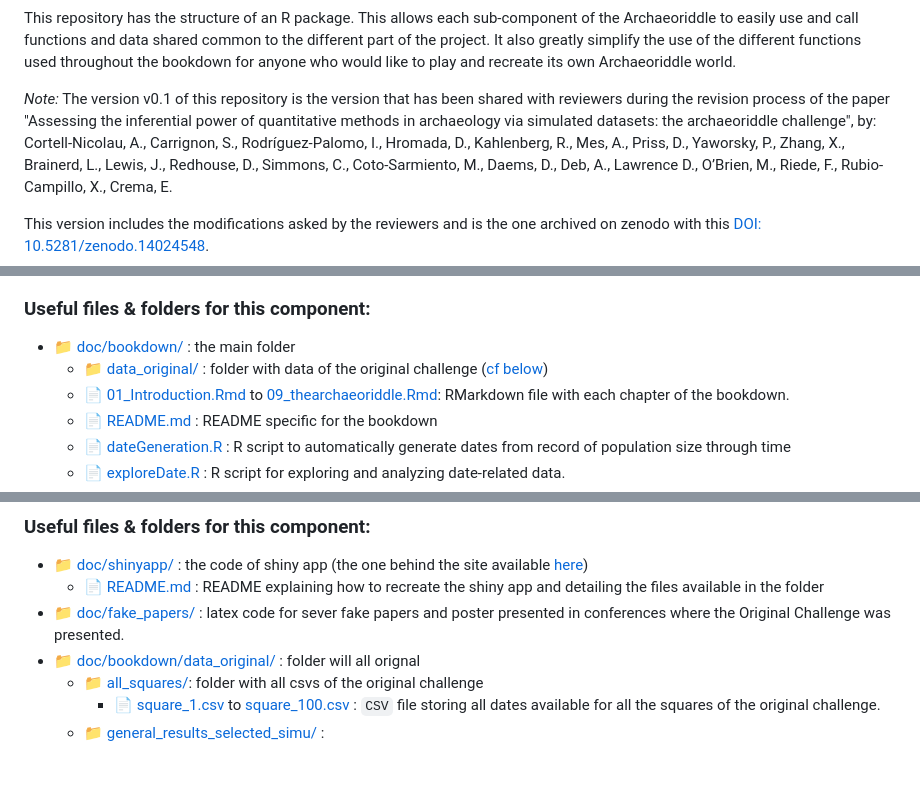
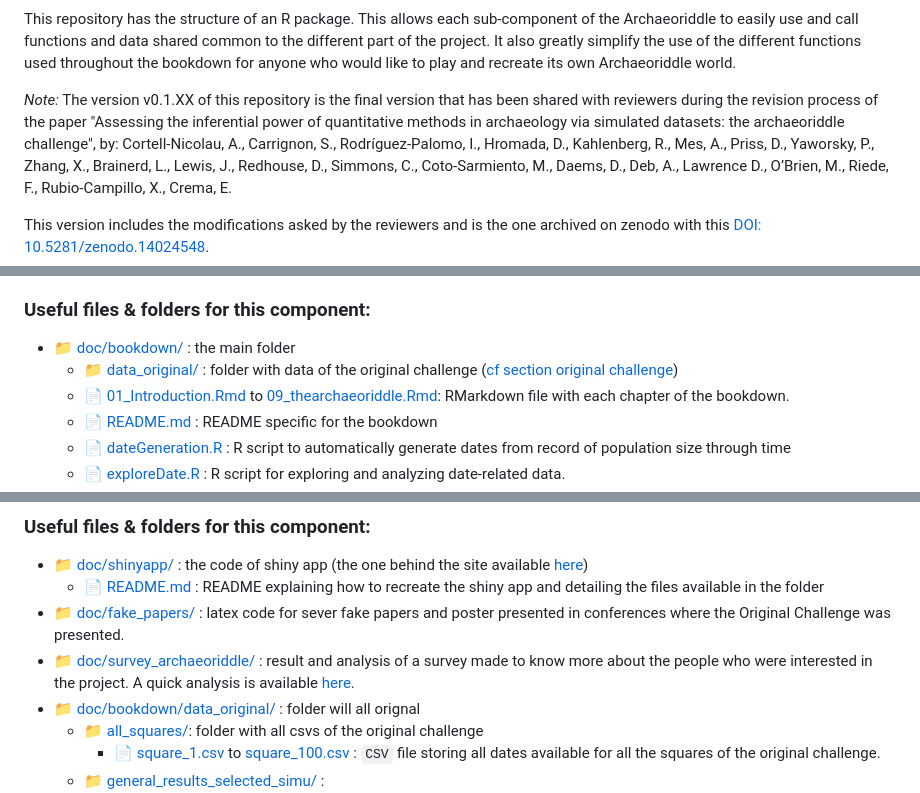
Before and after one commit to acortell3/archaeoriddle, a Markdown page: README.md, 3 parts joined by grey strips. GitHub-like rendering; blank space fills up the shorter version.

Commit message:
add survey data

```diff
--- a/README.md
+++ b/README.md
@@ -18,7 +18,7 @@ This repository compile together all the elements developed throughout this proj
 This repository has the structure of an R package. This allows each sub-component of the Archaeoriddle to easily use and call functions and data shared common to the different part of the project. It also greatly simplify the use of the different functions used throughout the bookdown for anyone who would like to play and recreate its own Archaeoriddle world.
 
 
-*Note:* The version v0.1 of this repository is the version that has been shared with reviewers during the revision process of the paper "Assessing the inferential power of quantitative methods in archaeology via simulated datasets: the archaeoriddle challenge", by:
+*Note:* The version v0.1.XX  of this repository is the final version that has been shared with reviewers during the revision process of the paper "Assessing the inferential power of quantitative methods in archaeology via simulated datasets: the archaeoriddle challenge", by:
 Cortell-Nicolau, A., Carrignon, S., Rodríguez-Palomo, I., Hromada, D., Kahlenberg, R., Mes, A., Priss, D., Yaworsky, P., Zhang, X., Brainerd, L., Lewis, J., Redhouse, D., Simmons, C., Coto-Sarmiento, M., Daems, D., Deb, A., Lawrence D., O’Brien, M., Riede, F., Rubio-Campillo, X., Crema, E.
 
 This version includes the modifications asked by the reviewers and is the one archived on zenodo with this [ DOI: 10.5281/zenodo.14024548](10.5281/zenodo.14024548]).
@@ -36,7 +36,7 @@ If you want to compile the bookdown yourself, we invite you to read [this chapte
 ### Useful files & folders for this component:
 
 - [:file_folder: doc/bookdown/](./doc/bookdown/) : the main folder
-    - [:file_folder: data_original/](./doc/bookdown/data_original/) : folder with data of the original challenge ([cf below](the-original-challenge))
+    - [:file_folder: data_original/](./doc/bookdown/data_original/) : folder with data of the original challenge ([cf section original challenge](#the-original-challenge))
     - [📄 01_Introduction.Rmd](./doc/bookdown/01_Introduction.Rmd) to [09_thearchaeoriddle.Rmd](./doc/bookdown/09_thearchaeoriddle.Rmd): RMarkdown file with each chapter of the bookdown.
     - [📄 README.md](./doc/bookdown/README.md) : README specific for the bookdown
     - [📄 dateGeneration.R](./doc/bookdown/dateGeneration.R) : R script to automatically generate dates from record of population size through time
@@ -143,6 +143,7 @@ The original challenge is detailed in [this chapter](https://thearchaeoriddle.or
 - [:file_folder: doc/shinyapp/](./doc/shinyapp/) : the code of  shiny app (the one behind the site available [here](https://theia.arch.cam.ac.uk/archaeoriddle))
     - [📄 README.md](./doc/shinyapp/README.m) : README explaining how to recreate the shiny app and detailing the files available in the folder
 - [:file_folder: doc/fake_papers/](./doc/fake_papers/) :  latex code for sever fake papers and poster presented in conferences where the Original Challenge was presented.
+- [:file_folder: doc/survey_archaeoriddle/](./doc/survey_archaeoriddle/) : result and analysis of a survey made to know more about the people who were interested in the project. A quick analysis is available [here](file:///home/simon/projects/archaeoriddle/doc/survey_archaeoriddle/survey_analysis.html).
 - [:file_folder: doc/bookdown/data_original/](./doc/bookdown/data_original/) : folder will all orignal
     - [:file_folder: all_squares/](./doc/bookdown/data_original/all_squares/): folder with all csvs of the original challenge
 		- [📄 square_1.csv](./doc/bookdown/data_original/all_squares/square_1.csv) to [square_100.csv](./doc/bookdown/data_original/all_squares/square_100.csv) : `CSV` file storing all dates available for all the squares of the original challenge.
```
